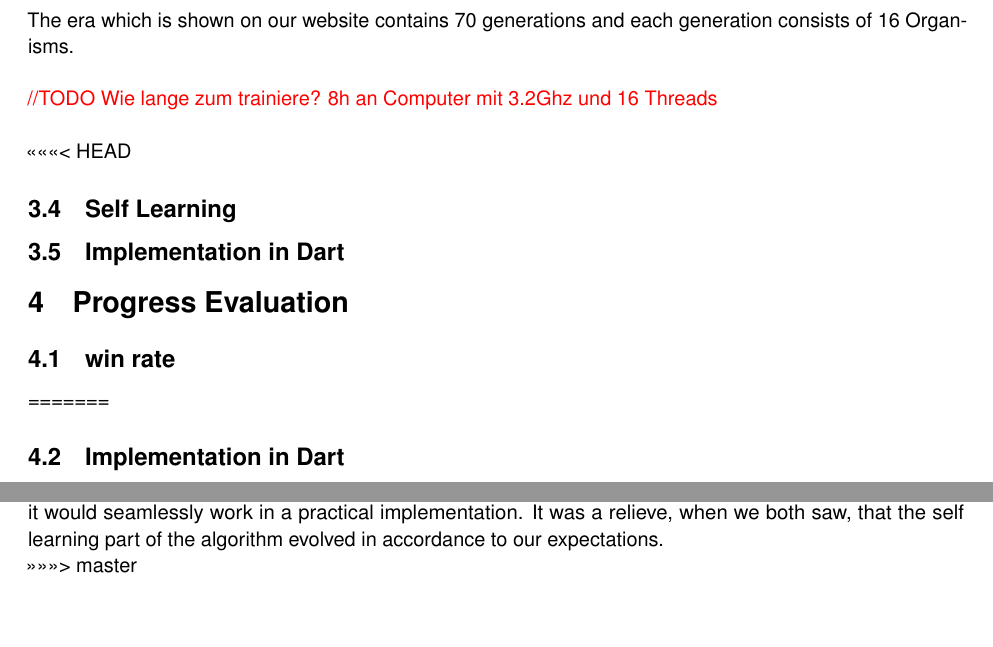
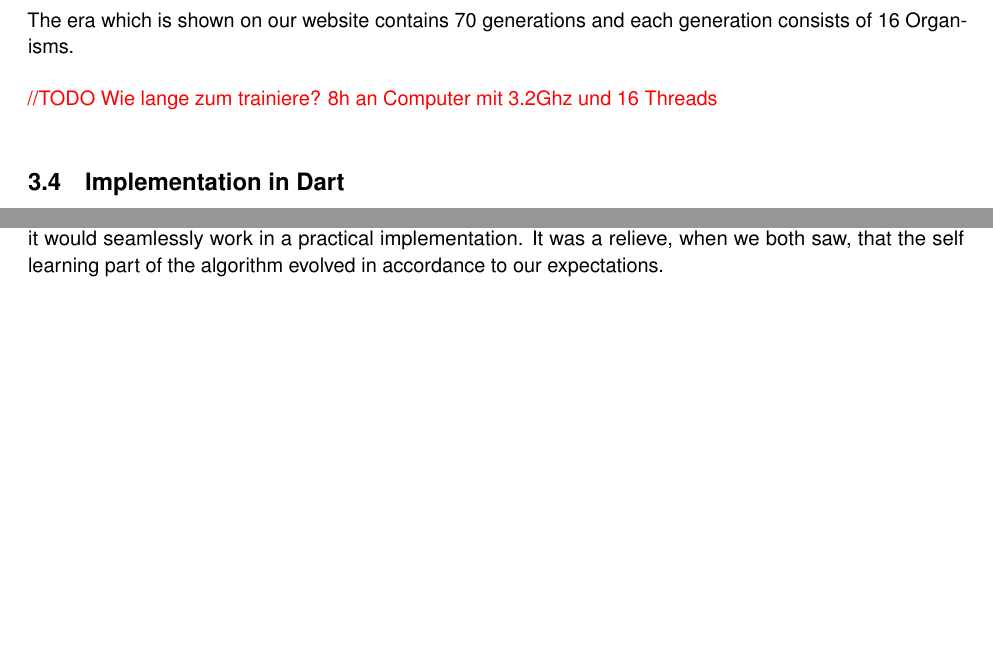
Before and after one commit to madebydamo/slaputtt, a LaTeX document (doc/Dokumentation/Dokumentation.tex, which reads doc/Dokumentation/journal.tex): two parts of pages 13 and 18 of 21, joined at a grey line, cut so that both start at the same text, the shorter picture padded with empty space. Compiled offline with pdfLaTeX; a missing font is replaced by an installed copy or a similar font.

Commit message:
Merg fixxing

```diff
--- a/doc/Dokumentation/journal.tex
+++ b/doc/Dokumentation/journal.tex
@@ -188,20 +188,6 @@ The era which is shown on our website contains 70 generations and each generatio
 %wie lange zum trainieren?
 \todo{Wie lange zum trainiere? 8h an Computer mit 3.2Ghz und 16 Threads}
 
-
-
-<<<<<<< HEAD
-\subsection{Self Learning}
-
-
-
-\subsection{Implementation in Dart}
-
-
-\section{Progress Evaluation}
-
-\subsection{win rate}
-=======
 \subsection{Implementation in Dart}
 
 %For dynamic parts of a website, webbrowsers such as Google Chrome or Windows Explorer only understand a language called JavaScript. Because of that, our project, %which is mainly written in Dart, gets compiled (translated) to JavaScript. In that way, we can avoid the disadvantages JavaScript has.
@@ -300,10 +286,9 @@ To cover two subjects in our IDPA, we decided to apply our English knowledge, wh
 \subsection{Why we chose Dart}
 
 
+
 \section{Challenges}
 
 
 \section{Review}
 In retrospect, it was a very interesting project to create. It was very motivating to us, to see the project grow while achieving small goals. Despite the fact that the algorithm works in theory, we had our concerns that it would seamlessly work in a practical implementation. It was a relieve, when we both saw, that the self learning part of the algorithm evolved in accordance to our expectations.
-
->>>>>>> master
```
